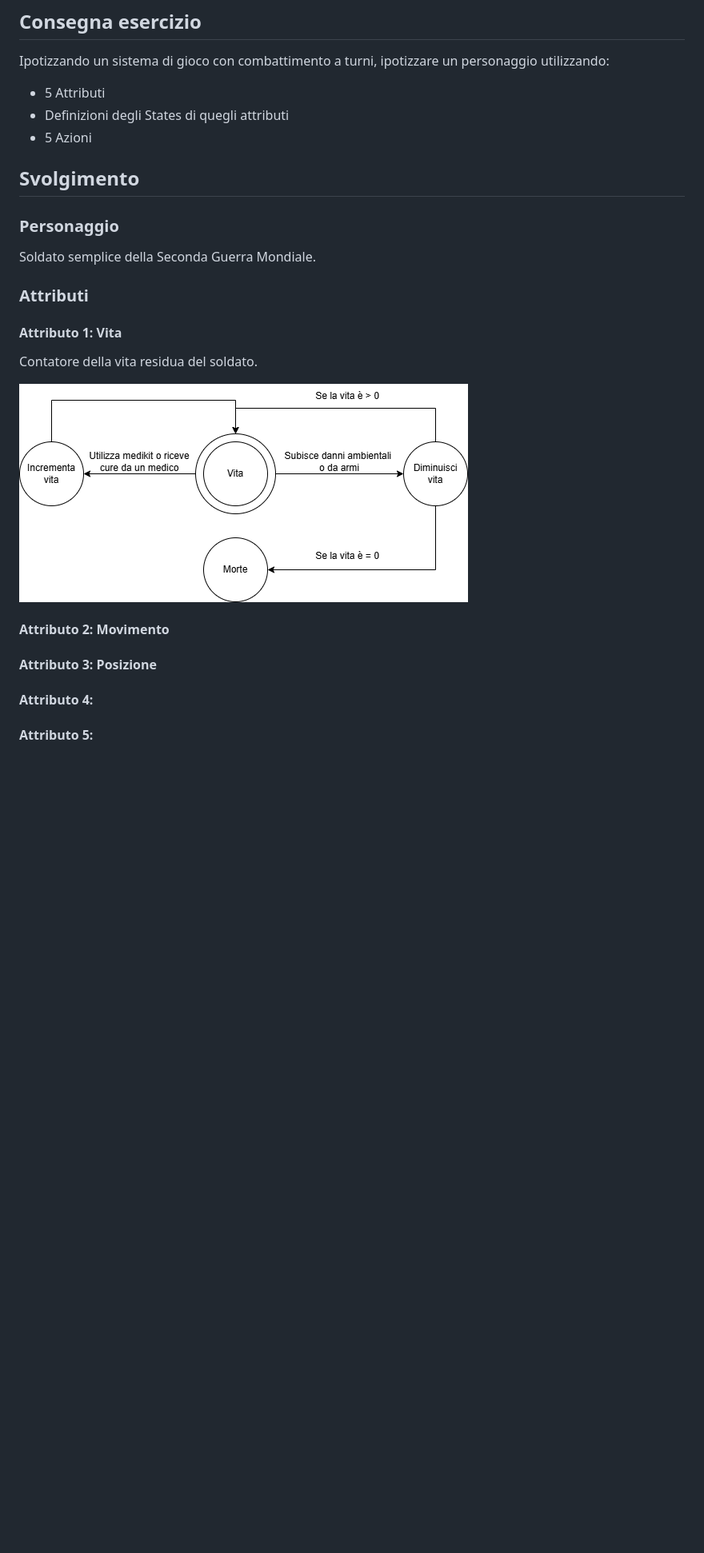
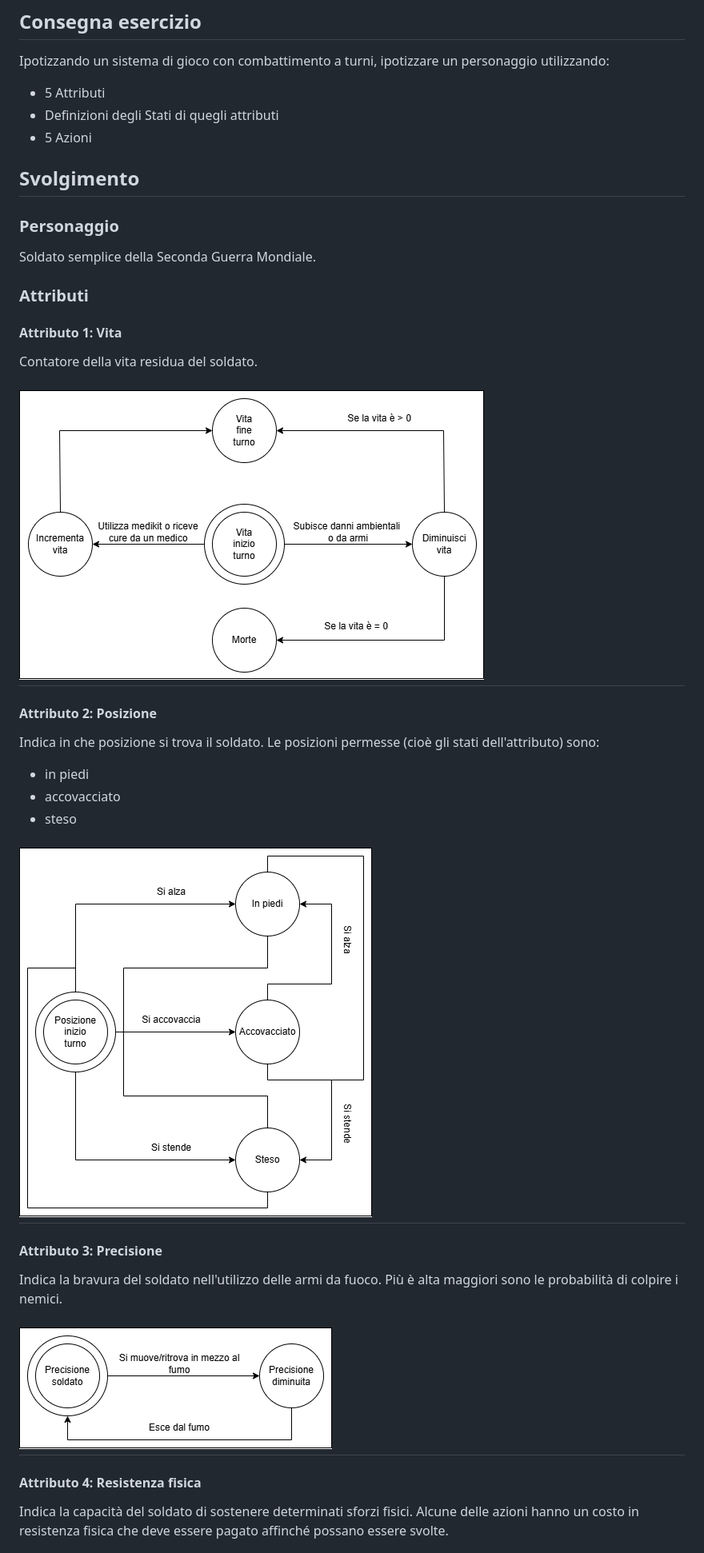
Before and after one commit to fatsciock/Epicode, a Markdown page: D2 - Pratica/esercizio.md, the part around the change printed below. Shown: that part at 80% size. Rendered like a GitHub page; pictures changed too: D2 - Pratica/Posizione.png (added), D2 - Pratica/Precisione.png (added), D2 - Pratica/Vita.png; blank space fills up the shorter version.

Commit message:
Svolto esercizio D2

```diff
--- a/D2 - Pratica/esercizio.md
+++ b/D2 - Pratica/esercizio.md
@@ -2,7 +2,7 @@
 
 Ipotizzando un sistema di gioco con combattimento a turni, ipotizzare un personaggio utilizzando:
 - 5 Attributi
-- Definizioni degli States di quegli attributi
+- Definizioni degli Stati di quegli attributi
 - 5 Azioni
 
 
@@ -17,12 +17,29 @@ Soldato semplice della Seconda Guerra Mondiale.
 Contatore della vita residua del soldato.
 
 ![Macchina a stati dell'attributo Vita](Vita.png "Macchina a stati dell'attributo Vita")
-
-#### Attributo 2: Movimento
+---
 
 
-#### Attributo 3: Posizione
 
-#### Attributo 4:
+#### Attributo 2: Posizione
+Indica in che posizione si trova il soldato. Le posizioni permesse (cioè gli stati dell'attributo) sono:
+- in piedi
+- accovacciato
+- steso
 
-#### Attributo 5:
+![Macchina a stati dell'attributo Posizione](Posizione.png "Macchina a stati dell'attributo Posizione")
+---
+
+
+
+#### Attributo 3: Precisione
+Indica la bravura del soldato nell'utilizzo delle armi da fuoco. Più è alta maggiori sono le probabilità di colpire i nemici.
+
+![Macchina a stati dell'attributo Precisione](Precisione.png "Macchina a stati dell'attributo Precisione")
+---
+
+
+
+#### Attributo 4: Resistenza fisica
+Indica la capacità del soldato di sostenere determinati sforzi fisici. Alcune delle azioni hanno un costo in resistenza fisica che deve essere pagato affinché possano essere svolte.
+
```
Also changed, not shown: other parts of D2 - Pratica/esercizio.md (+27 -5 lines), D2 - Pratica/Protezione.png (added), D2 - Pratica/Resistenza fisica.png (added), 1 other file.
